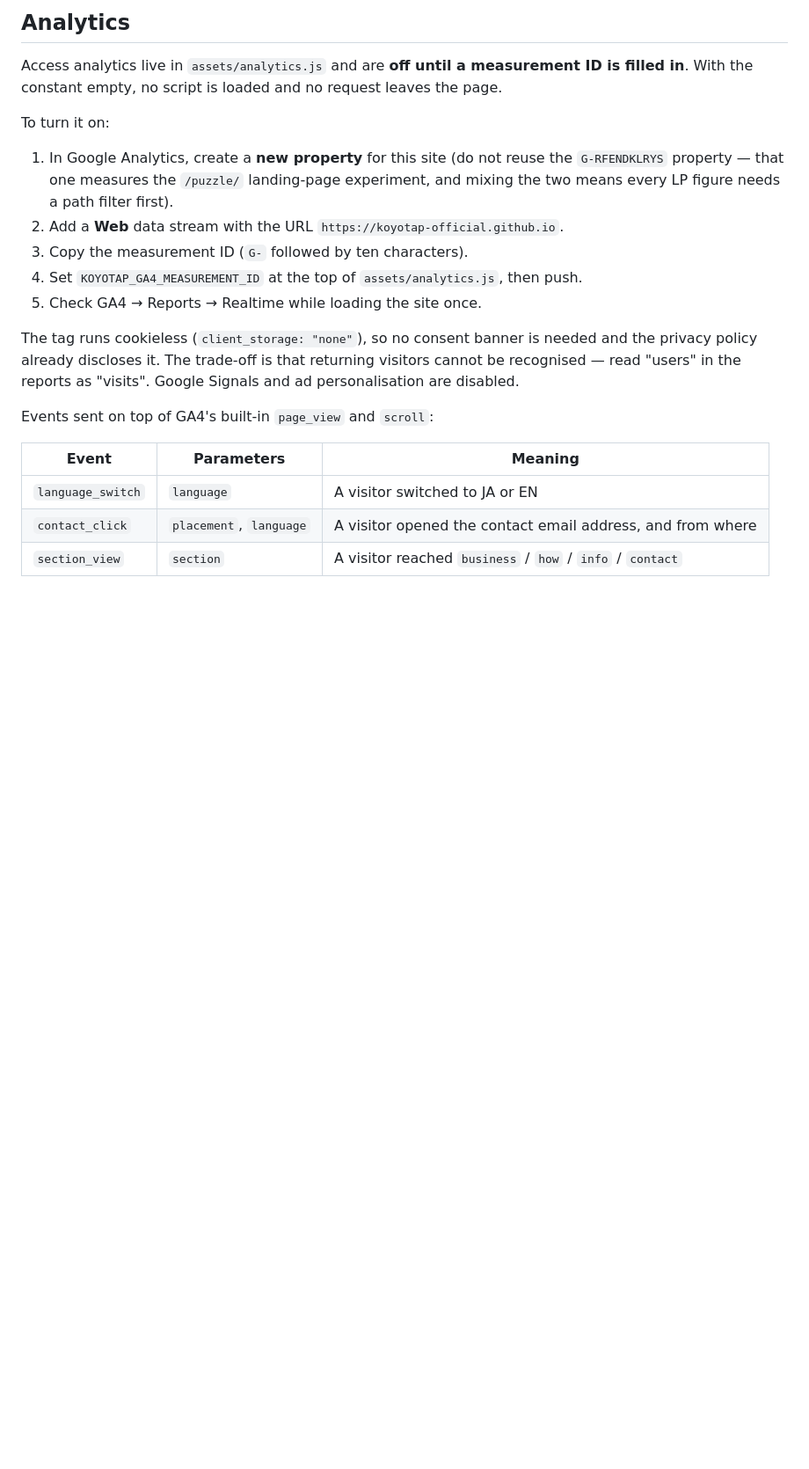
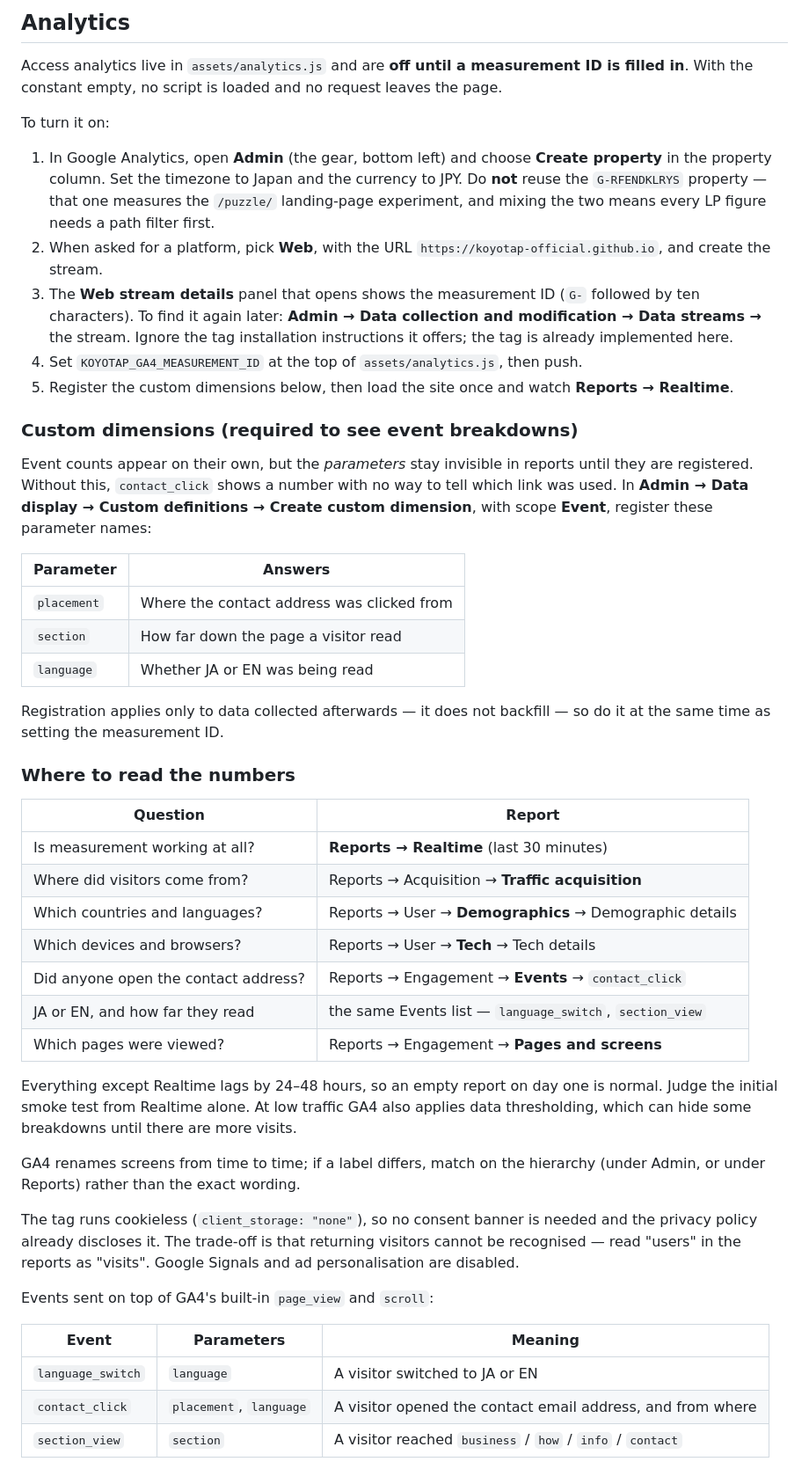
Before and after one commit to koyotap-official/koyotap-official.github.io, a Markdown page: README.md, the part around the change. Shown at 88% size. Rendered like a GitHub page; blank space fills up the shorter version.

Commit message:
Document the GA4 console steps in the README
Where to issue the measurement ID, which reports answer which question, and
the custom dimensions that event parameters need before any breakdown shows up.

Co-Authored-By: Claude Opus 5 <noreply@anthropic.com>

```diff
--- a/README.md
+++ b/README.md
@@ -49,13 +49,55 @@ filled in**. With the constant empty, no script is loaded and no request leaves
 
 To turn it on:
 
-1. In Google Analytics, create a **new property** for this site (do not reuse the
-   `G-RFENDKLRYS` property — that one measures the `/puzzle/` landing-page experiment,
-   and mixing the two means every LP figure needs a path filter first).
-2. Add a **Web** data stream with the URL `https://koyotap-official.github.io`.
-3. Copy the measurement ID (`G-` followed by ten characters).
+1. In Google Analytics, open **Admin** (the gear, bottom left) and choose
+   **Create property** in the property column. Set the timezone to Japan and the
+   currency to JPY. Do **not** reuse the `G-RFENDKLRYS` property — that one measures the
+   `/puzzle/` landing-page experiment, and mixing the two means every LP figure needs a
+   path filter first.
+2. When asked for a platform, pick **Web**, with the URL
+   `https://koyotap-official.github.io`, and create the stream.
+3. The **Web stream details** panel that opens shows the measurement ID (`G-` followed by
+   ten characters). To find it again later: **Admin → Data collection and modification →
+   Data streams →** the stream. Ignore the tag installation instructions it offers; the
+   tag is already implemented here.
 4. Set `KOYOTAP_GA4_MEASUREMENT_ID` at the top of `assets/analytics.js`, then push.
-5. Check GA4 → Reports → Realtime while loading the site once.
+5. Register the custom dimensions below, then load the site once and watch
+   **Reports → Realtime**.
+
+### Custom dimensions (required to see event breakdowns)
+
+Event counts appear on their own, but the *parameters* stay invisible in reports until
+they are registered. Without this, `contact_click` shows a number with no way to tell
+which link was used. In **Admin → Data display → Custom definitions →
+Create custom dimension**, with scope **Event**, register these parameter names:
+
+| Parameter | Answers |
+|---|---|
+| `placement` | Where the contact address was clicked from |
+| `section` | How far down the page a visitor read |
+| `language` | Whether JA or EN was being read |
+
+Registration applies only to data collected afterwards — it does not backfill — so do it
+at the same time as setting the measurement ID.
+
+### Where to read the numbers
+
+| Question | Report |
+|---|---|
+| Is measurement working at all? | **Reports → Realtime** (last 30 minutes) |
+| Where did visitors come from? | Reports → Acquisition → **Traffic acquisition** |
+| Which countries and languages? | Reports → User → **Demographics** → Demographic details |
+| Which devices and browsers? | Reports → User → **Tech** → Tech details |
+| Did anyone open the contact address? | Reports → Engagement → **Events** → `contact_click` |
+| JA or EN, and how far they read | the same Events list — `language_switch`, `section_view` |
+| Which pages were viewed? | Reports → Engagement → **Pages and screens** |
+
+Everything except Realtime lags by 24–48 hours, so an empty report on day one is normal.
+Judge the initial smoke test from Realtime alone. At low traffic GA4 also applies data
+thresholding, which can hide some breakdowns until there are more visits.
+
+GA4 renames screens from time to time; if a label differs, match on the hierarchy
+(under Admin, or under Reports) rather than the exact wording.
 
 The tag runs cookieless (`client_storage: "none"`), so no consent banner is needed and
 the privacy policy already discloses it. The trade-off is that returning visitors cannot
```
